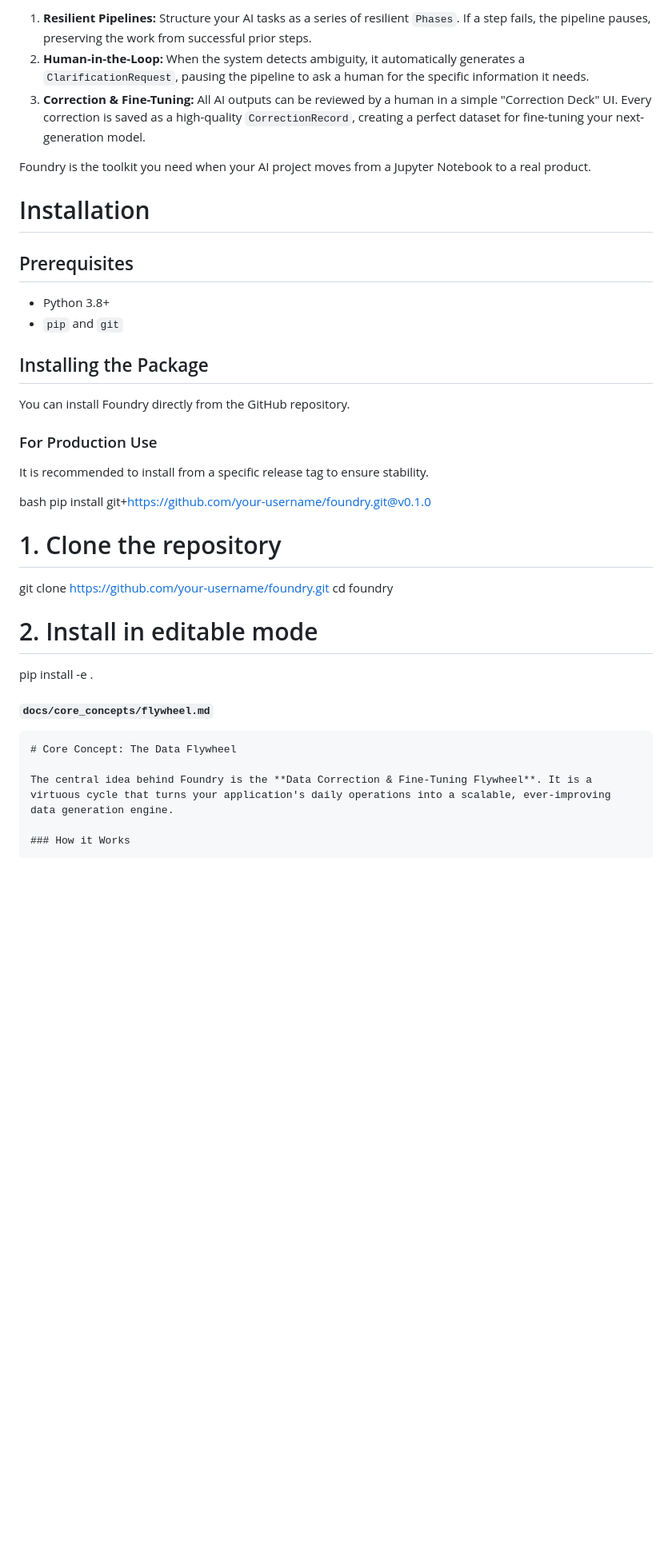
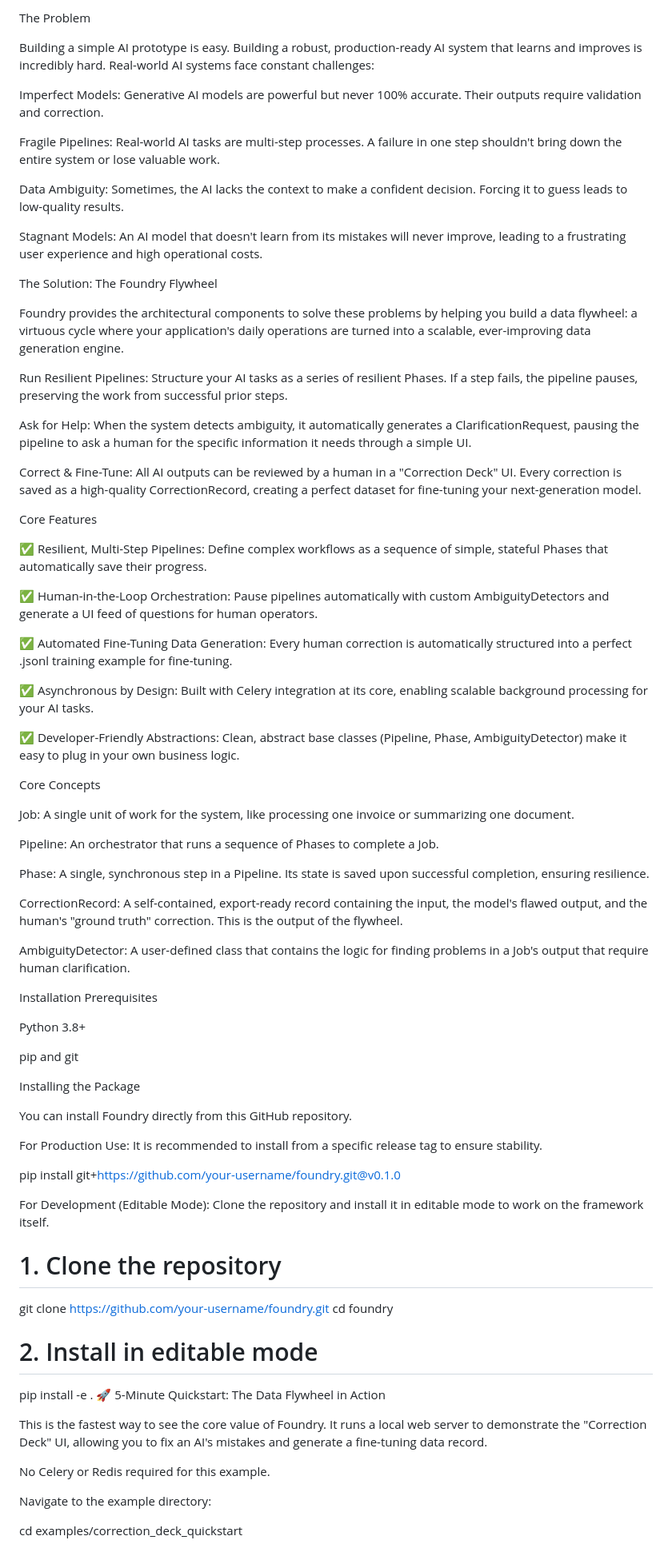
Before and after one commit to globalhawk04/foundry, a Markdown page: README.md, the part around one of its changes. Shown at 80% size. Rendered like a GitHub page; blank space fills up the shorter version.

````diff
--- a/README.md
+++ b/README.md
@@ -19,26 +14,72 @@ Foundry provides the architectural components to solve these problems by helping
 
-1.  **Resilient Pipelines:** Structure your AI tasks as a series of resilient `Phases`. If a step fails, the pipeline pauses, preserving the work from successful prior steps.
-2.  **Human-in-the-Loop:** When the system detects ambiguity, it automatically generates a `ClarificationRequest`, pausing the pipeline to ask a human for the specific information it needs.
-3.  **Correction & Fine-Tuning:** All AI outputs can be reviewed by a human in a simple "Correction Deck" UI. Every correction is saved as a high-quality `CorrectionRecord`, creating a perfect dataset for fine-tuning your next-generation model.
+The Problem
 
-Foundry is the toolkit you need when your AI project moves from a Jupyter Notebook to a real product.
+Building a simple AI prototype is easy. Building a robust, production-ready AI system that learns and improves is incredibly hard. Real-world AI systems face constant challenges:
 
-# Installation
+Imperfect Models: Generative AI models are powerful but never 100% accurate. Their outputs require validation and correction.
 
-## Prerequisites
-- Python 3.8+
-- `pip` and `git`
+Fragile Pipelines: Real-world AI tasks are multi-step processes. A failure in one step shouldn't bring down the entire system or lose valuable work.
 
-## Installing the Package
+Data Ambiguity: Sometimes, the AI lacks the context to make a confident decision. Forcing it to guess leads to low-quality results.
 
-You can install Foundry directly from the GitHub repository.
+Stagnant Models: An AI model that doesn't learn from its mistakes will never improve, leading to a frustrating user experience and high operational costs.
 
-### For Production Use
+The Solution: The Foundry Flywheel
 
+Foundry provides the architectural components to solve these problems by helping you build a data flywheel: a virtuous cycle where your application's daily operations are turned into a scalable, ever-improving data generation engine.
+
+
+Run Resilient Pipelines: Structure your AI tasks as a series of resilient Phases. If a step fails, the pipeline pauses, preserving the work from successful prior steps.
+
+Ask for Help: When the system detects ambiguity, it automatically generates a ClarificationRequest, pausing the pipeline to ask a human for the specific information it needs through a simple UI.
+
+Correct & Fine-Tune: All AI outputs can be reviewed by a human in a "Correction Deck" UI. Every correction is saved as a high-quality CorrectionRecord, creating a perfect dataset for fine-tuning your next-generation model.
+
+Core Features
+
+✅ Resilient, Multi-Step Pipelines: Define complex workflows as a sequence of simple, stateful Phases that automatically save their progress.
+
+✅ Human-in-the-Loop Orchestration: Pause pipelines automatically with custom AmbiguityDetectors and generate a UI feed of questions for human operators.
+
+✅ Automated Fine-Tuning Data Generation: Every human correction is automatically structured into a perfect .jsonl training example for fine-tuning.
+
+✅ Asynchronous by Design: Built with Celery integration at its core, enabling scalable background processing for your AI tasks.
+
+✅ Developer-Friendly Abstractions: Clean, abstract base classes (Pipeline, Phase, AmbiguityDetector) make it easy to plug in your own business logic.
+
+Core Concepts
+
+<!-- Re-using the flywheel diagram as it's the core architecture -->
+
+Job: A single unit of work for the system, like processing one invoice or summarizing one document.
+
+Pipeline: An orchestrator that runs a sequence of Phases to complete a Job.
+
+Phase: A single, synchronous step in a Pipeline. Its state is saved upon successful completion, ensuring resilience.
+
+CorrectionRecord: A self-contained, export-ready record containing the input, the model's flawed output, and the human's "ground truth" correction. This is the output of the flywheel.
+
+AmbiguityDetector: A user-defined class that contains the logic for finding problems in a Job's output that require human clarification.
+
+Installation
+Prerequisites
+
+Python 3.8+
+
+pip and git
+
+Installing the Package
+
+You can install Foundry directly from this GitHub repository.
+
+For Production Use:
 It is recommended to install from a specific release tag to ensure stability.
 
-bash
 pip install git+https://github.com/your-username/foundry.git@v0.1.0
+
+For Development (Editable Mode):
+Clone the repository and install it in editable mode to work on the framework itself.
+
 
 # 1. Clone the repository
 git clone https://github.com/your-username/foundry.git
@@ -46,13 +87,13 @@ cd foundry
 
 # 2. Install in editable mode
 pip install -e .
+🚀 5-Minute Quickstart: The Data Flywheel in Action
 
-##### `docs/core_concepts/flywheel.md`
+This is the fastest way to see the core value of Foundry. It runs a local web server to demonstrate the "Correction Deck" UI, allowing you to fix an AI's mistakes and generate a fine-tuning data record.
 
-```markdown
-# Core Concept: The Data Flywheel
+No Celery or Redis required for this example.
 
-The central idea behind Foundry is the **Data Correction & Fine-Tuning Flywheel**. It is a virtuous cycle that turns your application's daily operations into a scalable, ever-improving data generation engine.
+Navigate to the example directory:
 
-### How it Works
+cd examples/correction_deck_quickstart
 
````
Also changed, not shown: other parts of README.md (+53 -17 lines).
